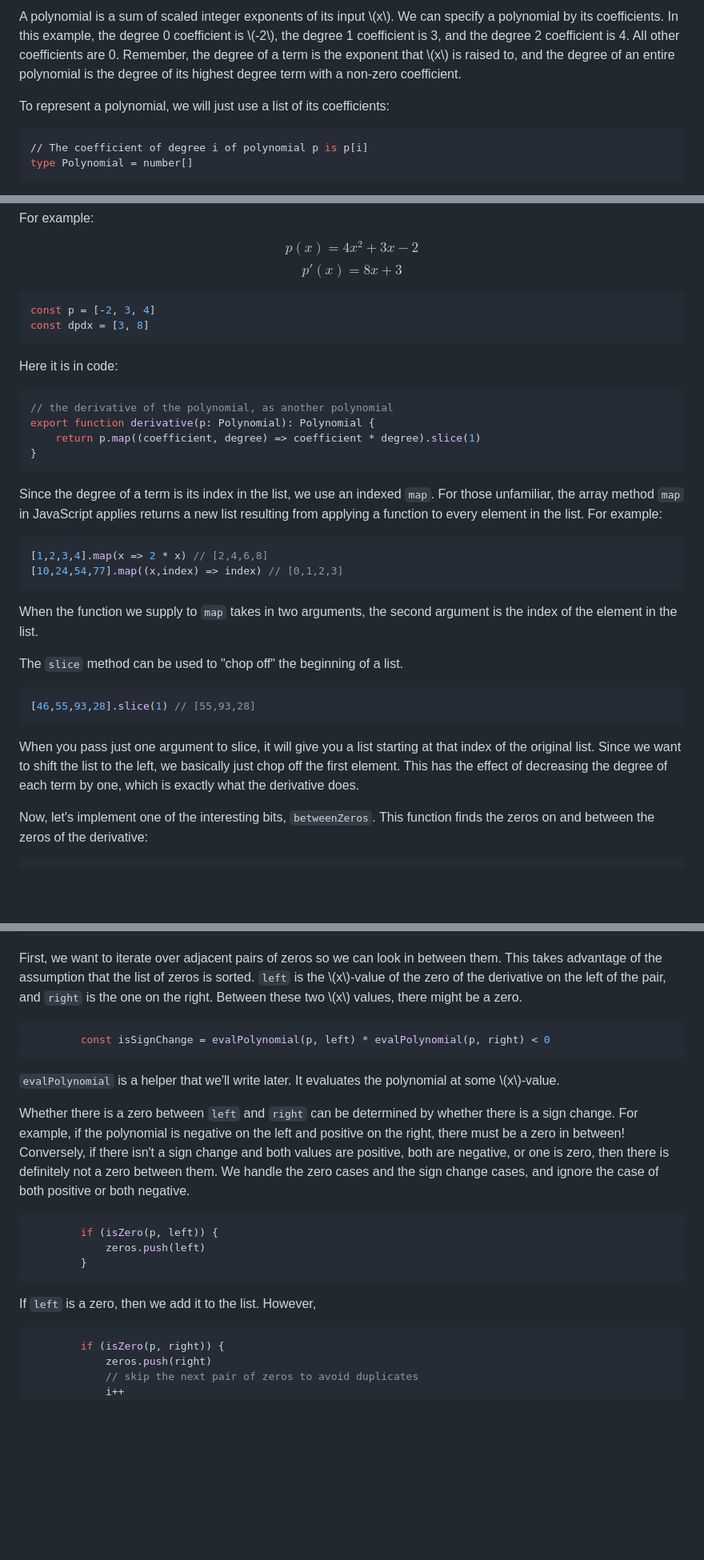
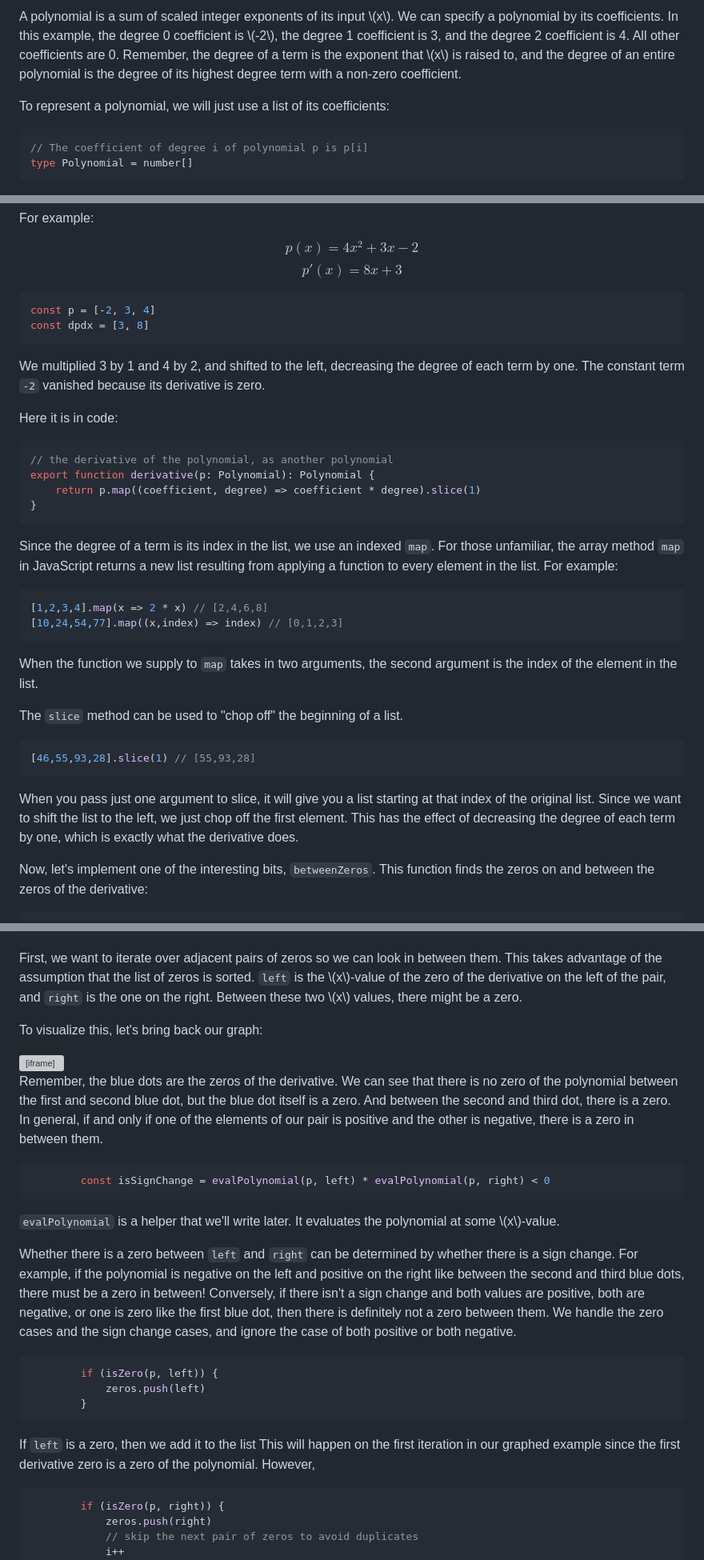
Before and after one commit to quasarbright/blog, a Markdown page: _src/posts/2023-09-24-polynomial-solver.md, 3 parts joined by grey strips. Shown: that part at 80% size. Drawn GitHub-style; blank space fills up the shorter version; grey boxes are pictures that could not be loaded.

````diff
--- a/_src/posts/2023-09-24-polynomial-solver.md
+++ b/_src/posts/2023-09-24-polynomial-solver.md
@@ -47,7 +50,7 @@ A polynomial is a sum of scaled integer exponents of its input \\(x\\). We can s
 
 To represent a polynomial, we will just use a list of its coefficients:
 
-```python
+```ts
 // The coefficient of degree i of polynomial p is p[i]
 type Polynomial = number[]
 ```
@@ -131,6 +134,8 @@ const p = [-2, 3, 4]
 const dpdx = [3, 8]
 ```
 
+We multiplied 3 by 1 and 4 by 2, and shifted to the left, decreasing the degree of each term by one. The constant term `-2` vanished because its derivative is zero.
+
 Here it is in code:
 
 ```ts
@@ -140,7 +145,7 @@ export function derivative(p: Polynomial): Polynomial {
 }
 ```
 
-Since the degree of a term is its index in the list, we use an indexed `map`. For those unfamiliar, the array method `map` in JavaScript applies returns a new list resulting from applying a function to every element in the list. For example:
+Since the degree of a term is its index in the list, we use an indexed `map`. For those unfamiliar, the array method `map` in JavaScript returns a new list resulting from applying a function to every element in the list. For example:
 
 ```ts
 [1,2,3,4].map(x => 2 * x) // [2,4,6,8]
@@ -155,7 +160,7 @@ The `slice` method can be used to "chop off" the beginning of a list.
 [46,55,93,28].slice(1) // [55,93,28]
 ```
 
-When you pass just one argument to slice, it will give you a list starting at that index of the original list. Since we want to shift the list to the left, we basically just chop off the first element. This has the effect of decreasing the degree of each term by one, which is exactly what the derivative does.
+When you pass just one argument to slice, it will give you a list starting at that index of the original list. Since we want to shift the list to the left, we just chop off the first element. This has the effect of decreasing the degree of each term by one, which is exactly what the derivative does.
 
 Now, let's implement one of the interesting bits, `betweenZeros`. This function finds the zeros on and between the zeros of the derivative:
 
@@ -194,13 +199,19 @@ Let's go step by step.
 
 First, we want to iterate over adjacent pairs of zeros so we can look in between them. This takes advantage of the assumption that the list of zeros is sorted. `left` is the \\(x\\)-value of the zero of the derivative on the left of the pair, and `right` is the one on the right. Between these two \\(x\\) values, there might be a zero.
 
+To visualize this, let's bring back our graph:
+
+<iframe src="https://www.desmos.com/calculator/0wvhj6rha8?embed" width="500" height="500" style="border: 1px solid #ccc" frameborder=0></iframe>
+
+Remember, the blue dots are the zeros of the derivative. We can see that there is no zero of the polynomial between the first and second blue dot, but the blue dot itself is a zero. And between the second and third dot, there is a zero. In general, if and only if one of the elements of our pair is positive and the other is negative, there is a zero in between them.
+
 ```ts
         const isSignChange = evalPolynomial(p, left) * evalPolynomial(p, right) < 0
 ```
 
 `evalPolynomial` is a helper that we'll write later. It evaluates the polynomial at some \\(x\\)-value.
 
-Whether there is a zero between `left` and `right` can be determined by whether there is a sign change. For example, if the polynomial is negative on the left and positive on the right, there must be a zero in between! Conversely, if there isn't a sign change and both values are positive, both are negative, or one is zero, then there is definitely not a zero between them. We handle the zero cases and the sign change cases, and ignore the case of both positive or both negative.
+Whether there is a zero between `left` and `right` can be determined by whether there is a sign change. For example, if the polynomial is negative on the left and positive on the right like between the second and third blue dots, there must be a zero in between! Conversely, if there isn't a sign change and both values are positive, both are negative, or one is zero like the first blue dot, then there is definitely not a zero between them. We handle the zero cases and the sign change cases, and ignore the case of both positive or both negative.
 
 ```ts
         if (isZero(p, left)) {
@@ -208,7 +219,7 @@ Whether there is a zero between `left` and `right` can be determined by whether
         }
 ```
 
-If `left` is a zero, then we add it to the list. However,
+If `left` is a zero, then we add it to the list This will happen on the first iteration in our graphed example since the first derivative zero is a zero of the polynomial. However,
 
 ```ts
         if (isZero(p, right)) {
````
Also changed, not shown: other parts of _src/posts/2023-09-24-polynomial-solver.md (+24 -16 lines).
